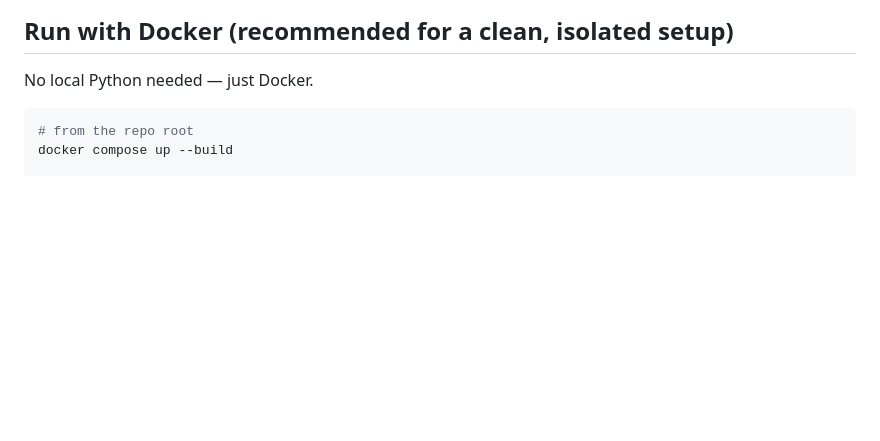
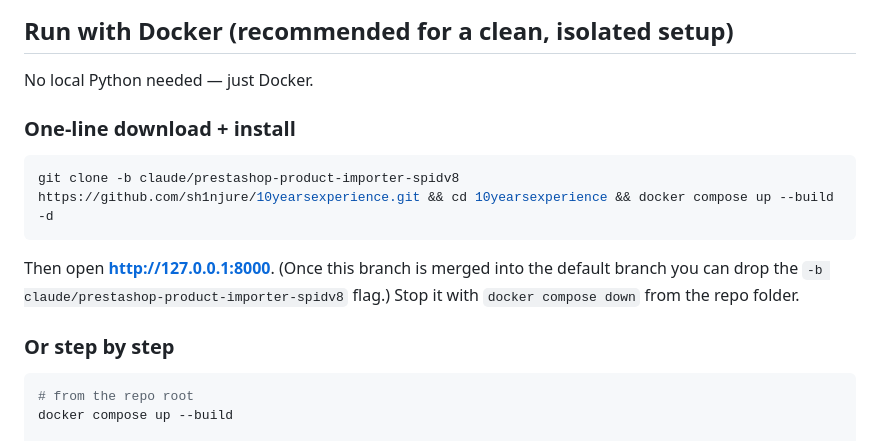
Before and after one commit to sh1njure/10yearsexperience, a Markdown page: README.md, the part around the change. Rendered like a GitHub page; blank space fills up the shorter version.

Commit message:
docs: add one-line Docker download + install command
Co-Authored-By: Claude Opus 4.8 <noreply@anthropic.com>
Claude-Session: https://claude.ai/code/session_0174X7zu7seHxp1ueYUWgYoR

````diff
--- a/README.md
+++ b/README.md
@@ -37,6 +37,18 @@ You can also enter the URL + key directly in the **Settings** tab and click
 ## Run with Docker (recommended for a clean, isolated setup)
 
 No local Python needed — just Docker.
+
+### One-line download + install
+
+```bash
+git clone -b claude/prestashop-product-importer-spidv8 https://github.com/sh1njure/10yearsexperience.git && cd 10yearsexperience && docker compose up --build -d
+```
+
+Then open **http://127.0.0.1:8000**. (Once this branch is merged into the
+default branch you can drop the `-b claude/prestashop-product-importer-spidv8`
+flag.) Stop it with `docker compose down` from the repo folder.
+
+### Or step by step
 
 ```bash
 # from the repo root
````
